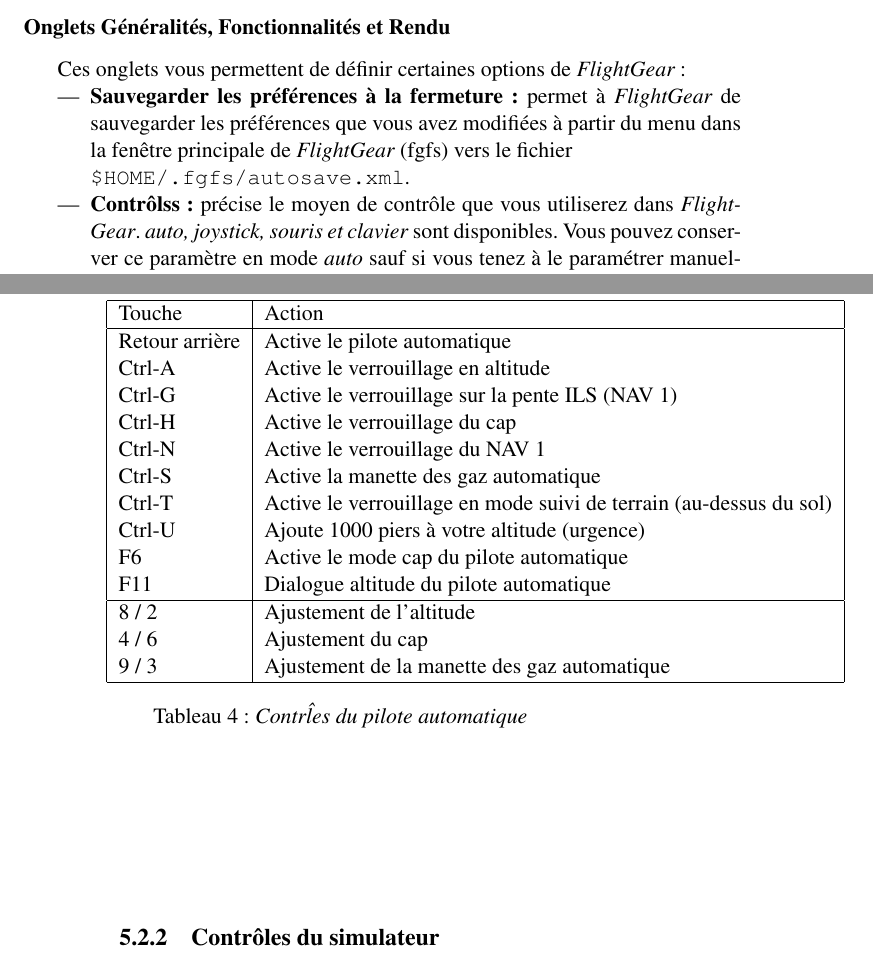
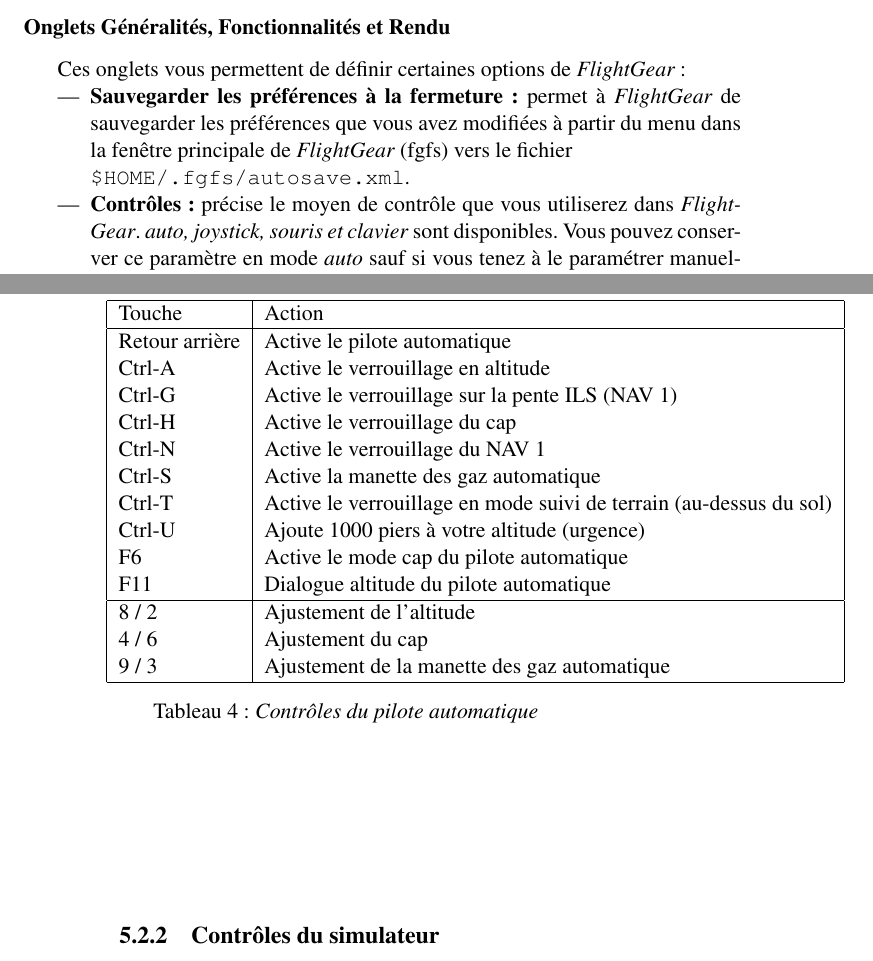
Before and after one commit to tonghuix/getstart-zh, a LaTeX thesis (source/getstart-fr.tex, which reads source/flight.tex, source/takeoff.tex): two parts of pages 35 and 62 of 203, joined at a grey line, cut so that both start at the same text. Compiled offline with pdfLaTeX.

Commit message:
Small typos. Thanks for compiling.

```diff
--- a/source/flight.tex
+++ b/source/flight.tex
@@ -290,7 +290,7 @@ Les contr\^{o}les du pilote automatique sont les suivants.
 Table 4: \textit{Autopilot controls\index{keyboard controls! autopilot}}
 }{}
 \iflanguage{french}{
-Tableau 4 : \textit{Contr\^les du pilote automatique\index{contr\^{o}les clavier!pilote automatique}}
+Tableau 4 : \textit{Contr\^{o}les du pilote automatique\index{contr\^{o}les clavier!pilote automatique}}
 }{}
 \medskip
 
--- a/source/takeoff.tex
+++ b/source/takeoff.tex
@@ -464,7 +464,7 @@ These tabs let you specify some of \FlightGear{} options:
 Ces onglets vous permettent de d\'{e}finir certaines options de \FlightGear{} :
 \begin{itemize}
 \item \textbf{Sauvegarder les pr\'{e}f\'{e}rences \`{a} la fermeture :} permet \`{a} \FlightGear{} de sauvegarder les pr\'{e}f\'{e}rences que vous avez modifi\'{e}es \`{a} partir du menu dans la fen\^{e}tre principale de \FlightGear{} (fgfs) vers le fichier \\ \texttt{\$HOME/.fgfs/autosave.xml}.
-\item \textbf{Contr\^{o}lss :} pr\'{e}cise le moyen de contr\^{o}le que vous utiliserez dans \FlightGear{}. \textit{auto, joystick, souris et clavier} sont disponibles. Vous pouvez conserver ce param\`{e}tre en mode \textit{auto} sauf si vous tenez \`{a} le param\'{e}trer manuellement.
+\item \textbf{Contr\^{o}les :} pr\'{e}cise le moyen de contr\^{o}le que vous utiliserez dans \FlightGear{}. \textit{auto, joystick, souris et clavier} sont disponibles. Vous pouvez conserver ce param\`{e}tre en mode \textit{auto} sauf si vous tenez \`{a} le param\'{e}trer manuellement.
 \item \textbf{Unit\'{e}s :} d\'{e}finit l'unit\'{e} utilis\'{e}e dans \FlightGear{}. Les \textit{pieds} et les \textit{m\`{e}tres} sont disponibles.
 \item \textbf{Heure du jour :} fixe l'heure du jour. Les options disponibles sont \textit{r\'{e}elle, aube, matin, midi, apr\`{e}s-midi, cr\'{e}puscule, soir et minuit}.
 \item \textbf{Saison :} d\'{e}finit la saison du monde \FlightGear{}. Vous pouvez choisir \'{e}t\'{e} ou hiver.
```
Also changed, not shown: source/missed.tex (+1 -1 lines), source/flight.tex (4 more changed lines).
